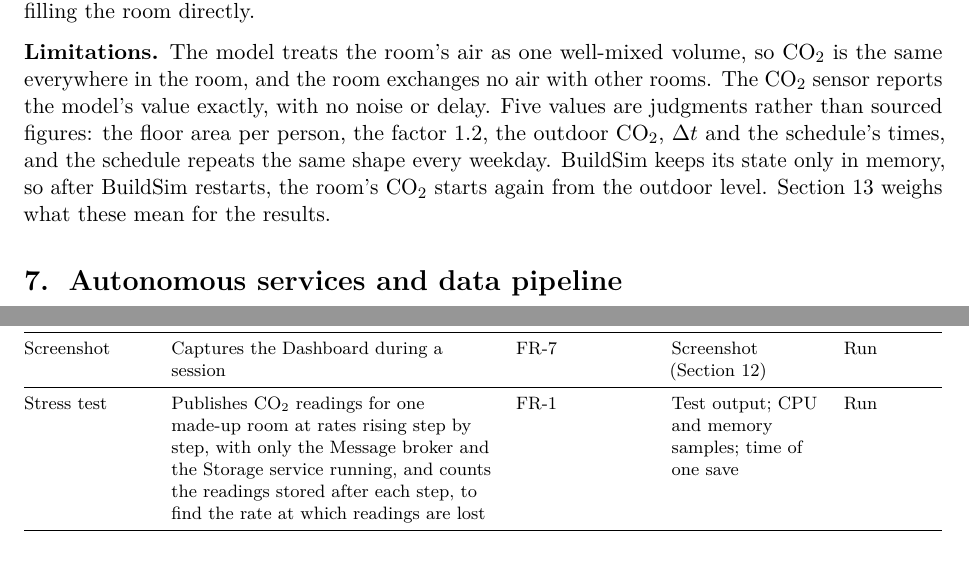
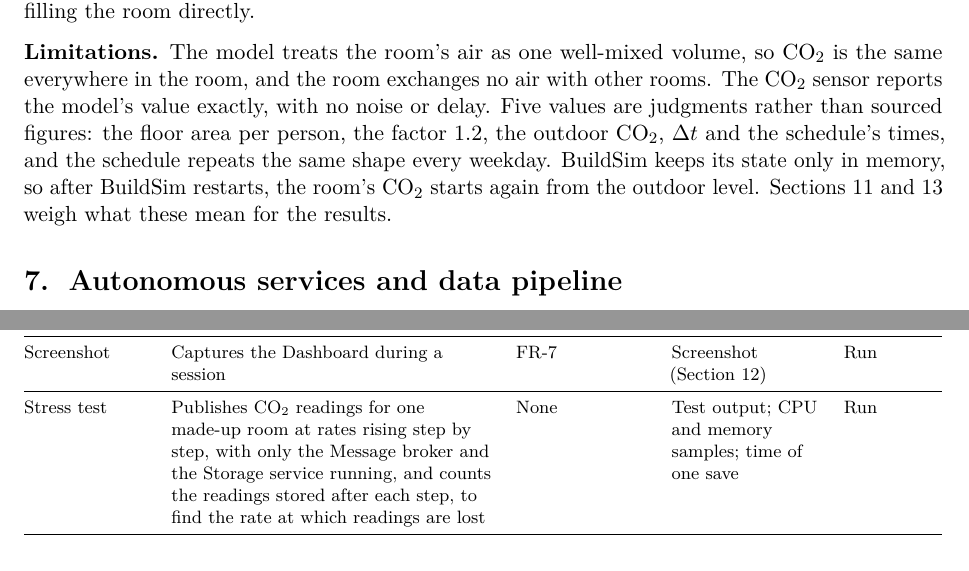
Before and after one commit to OscarEngelmark/smart-ventilation, a LaTeX document (latex/report/report.tex): two parts of pages 13 and 19 of 25, joined at a grey line, cut so that both start at the same text. Compiled offline with pdfLaTeX.

Commit message:
Fix two references in the report
Point Section 6's limitations to Sections 11 and 13, and set the
stress test's requirement in Section 10 back to None in
latex/report/report.tex.

```diff
--- a/latex/report/report.tex
+++ b/latex/report/report.tex
@@ -1013,7 +1013,7 @@ sourced figures: the floor area per person, the factor 1.2, the outdoor
 CO₂, $\Delta t$ and the schedule's times, and the schedule repeats the
 same shape every weekday. BuildSim keeps its state only in memory, so
 after BuildSim restarts, the room's CO₂ starts again from the outdoor
-level. Section~\ref{sec:risks} weighs what these mean for the results.
+level. Sections~\ref{sec:evaluation} and~\ref{sec:risks} weigh what these mean for the results.
 
 \section{Autonomous services and data pipeline}\label{sec:autonomy}
 
@@ -1461,7 +1461,7 @@ Screenshot & Captures the Dashboard during a session & \req{FR-7} & Screenshot
 Stress test & Publishes CO₂ readings for one made-up room at rates
 rising step by step, with only the Message broker and the Storage
 service running, and counts the readings stored after each step, to find
-the rate at which readings are lost & \req{FR-1} & Test output; CPU and
+the rate at which readings are lost & None & Test output; CPU and
 memory samples; time of one save & Run \\
 \bottomrule
 \end{longtable}
```
